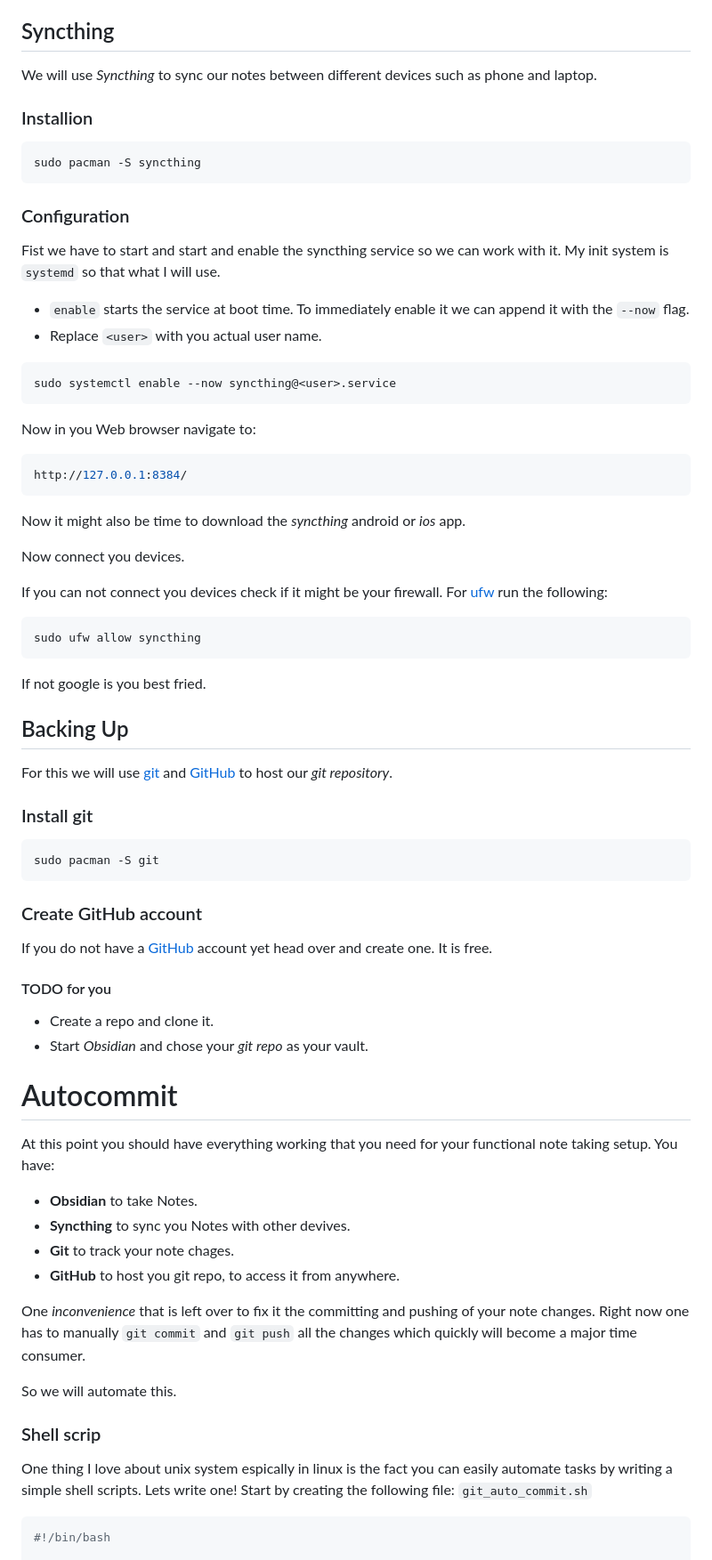
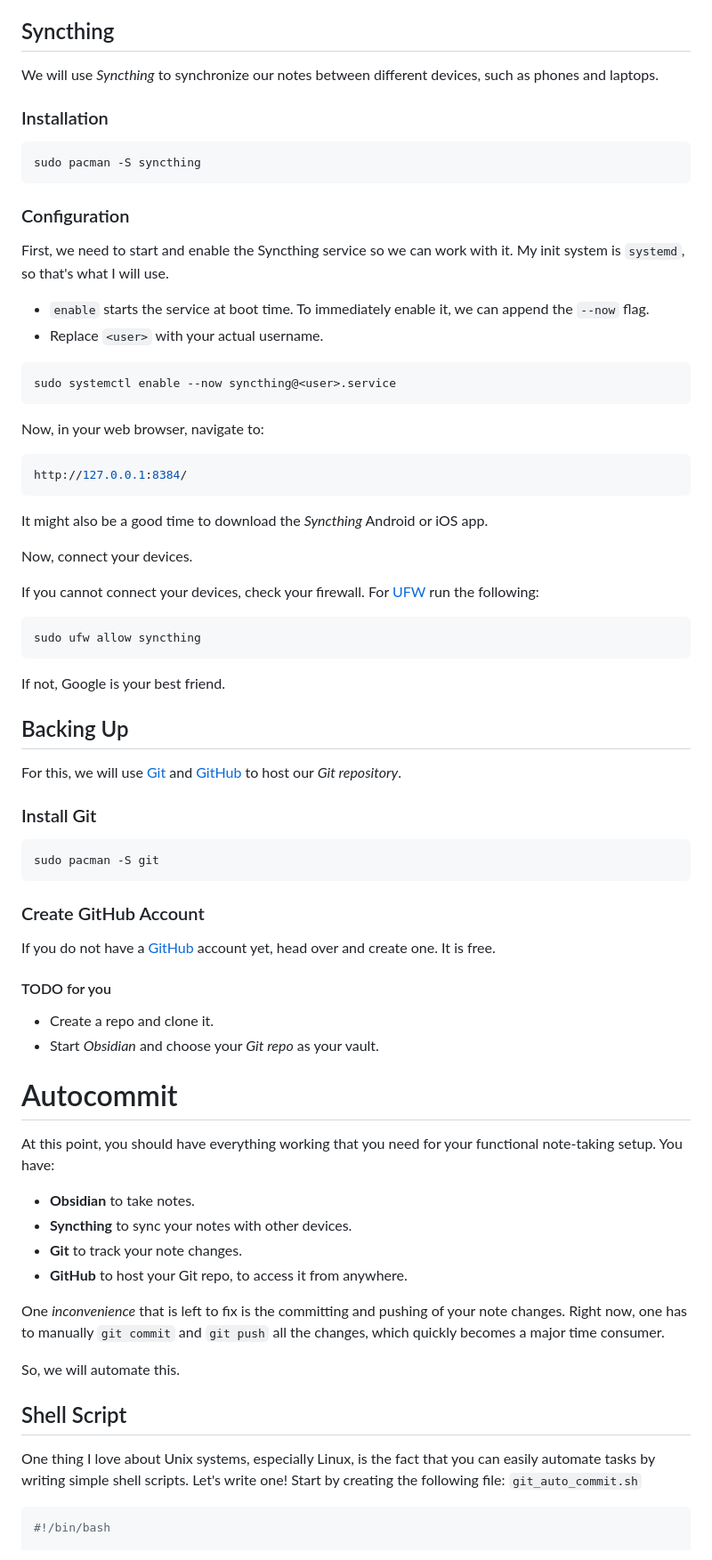
Before and after one commit to xyroton/xyroton.github.io, a Markdown page: src/blog/note_setup.md, the part around one of its changes. Shown at 89% size. GitHub-like rendering.

Commit message:
blog done

````diff
--- a/src/blog/note_setup.md
+++ b/src/blog/note_setup.md
@@ -26,64 +26,64 @@ If you are new to Obsidian you can refer to the [help](uhttps://help.obsidian.md
 
 ## Syncthing
-We will use *Syncthing* to sync our notes between different devices such as phone and laptop.
+We will use *Syncthing* to synchronize our notes between different devices, such as phones and laptops.
 
-### Installion
+### Installation
 
 ```bash
 sudo pacman -S syncthing
 ```
 
 ### Configuration
-Fist we have to start and start and enable the syncthing service so we can work with it. My init system is `systemd` so that what I will use.
-- `enable` starts the service at boot time. To immediately enable it we can append it with the `--now` flag.
-- Replace `<user>` with you actual user name.
+First, we need to start and enable the Syncthing service so we can work with it. My init system is `systemd`, so that's what I will use.
+- `enable` starts the service at boot time. To immediately enable it, we can append the `--now` flag.
+- Replace `<user>` with your actual username.
 ```bash
 sudo systemctl enable --now syncthing@<user>.service
 ```
 
-Now in you Web browser navigate to:
+Now, in your web browser, navigate to:
 ```bash
 http://127.0.0.1:8384/
 ```
-Now it might also be time to download the *syncthing* android or *ios* app.
+It might also be a good time to download the *Syncthing* Android or iOS app.
 
-Now connect you devices.
+Now, connect your devices.
 
-If you can not connect you devices check if it might be your firewall. For [ufw](uhttps://wiki.archlinux.org/title/Uncomplicated_Firewallrl) run the following:
+If you cannot connect your devices, check your firewall. For [UFW](https://wiki.archlinux.org/title/Uncomplicated_Firewall) run the following:
 
 ```bash
 sudo ufw allow syncthing
 ```
-If not google is you best fried.
+If not, Google is your best friend.
 
 ## Backing Up
-For this we will use [git](https://git-scm.com/) and [GitHub](https://github.com/) to host our *git repository*.
+For this, we will use [Git](https://git-scm.com/) and [GitHub](https://github.com/) to host our *Git repository*.
 
-### Install git
+### Install Git
 ```bash
 sudo pacman -S git
 ```
 
-### Create GitHub account
-If you do not have a [GitHub](https://github.com/) account yet head over and create one. It is free.
+### Create GitHub Account
+If you do not have a [GitHub](https://github.com/) account yet, head over and create one. It is free.
 
 #### TODO for you
 - Create a repo and clone it.
-- Start *Obsidian* and chose your *git repo* as your vault.
+- Start *Obsidian* and choose your *Git repo* as your vault.
 
 # Autocommit
-At this point you should have everything working that you need for your functional note taking setup. You have:
-- **Obsidian** to take Notes.
-- **Syncthing** to sync you Notes with other devives.
-- **Git** to track your note chages.
-- **GitHub** to host you git repo, to access it from anywhere.
+At this point, you should have everything working that you need for your functional note-taking setup. You have:
+- **Obsidian** to take notes.
+- **Syncthing** to sync your notes with other devices.
+- **Git** to track your note changes.
+- **GitHub** to host your Git repo, to access it from anywhere.
 
-One *inconvenience* that is left over to fix it the committing and pushing of your note changes. Right now one has to manually `git commit` and `git push` all the changes which quickly will become a major time consumer.
+One *inconvenience* that is left to fix is the committing and pushing of your note changes. Right now, one has to manually `git commit` and `git push` all the changes, which quickly becomes a major time consumer.
 
-So we will automate this.
+So, we will automate this.
 
-### Shell scrip
-One thing I love about unix system espically in linux is the fact you can easily  automate tasks by writing a simple shell scripts. Lets write one!
+## Shell Script
+One thing I love about Unix systems, especially Linux, is the fact that you can easily automate tasks by writing simple shell scripts. Let's write one!
 Start by creating the following file: `git_auto_commit.sh`
 
 ```bash
````
Also changed, not shown: other parts of src/blog/note_setup.md (+22 -22 lines).
